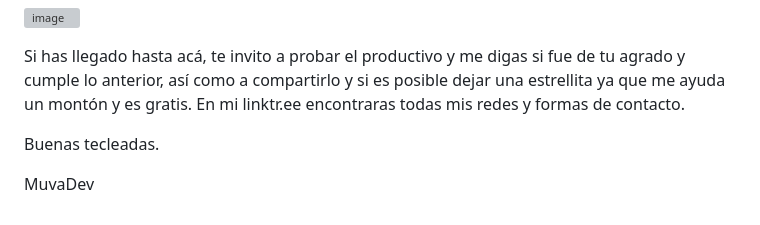
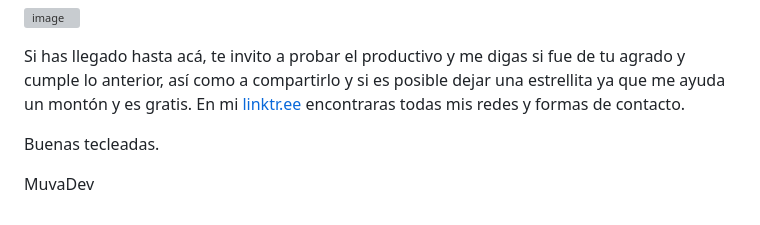
Before and after one commit to muvadev/encriptado, a Markdown page: README.md, the part around the change. GitHub-like rendering; grey boxes are pictures that could not be loaded.

```diff
--- a/README.md
+++ b/README.md
@@ -57,7 +57,7 @@ En este proyecto de utilizó Tello pero existen varias plataformas para uso de e
 ![image](https://github.com/muvadev/encriptado/assets/157439548/acd073db-cbd5-4e41-b5db-93eeab5aec10)
 
 Si has llegado hasta acá, te invito a probar el productivo y me digas si fue de tu agrado y cumple lo anterior, así como a compartirlo y si es posible dejar una estrellita ya que me ayuda un montón y es gratis.
-En mi linktr.ee encontraras todas mis redes y formas de contacto.
+En mi [linktr.ee](https://linktr.ee/muvadev) encontraras todas mis redes y formas de contacto.
 
 Buenas tecleadas.
 
```
